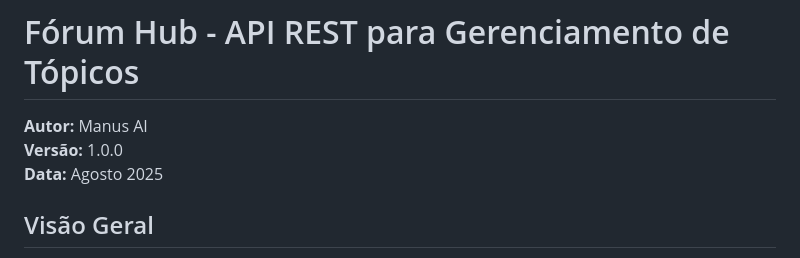
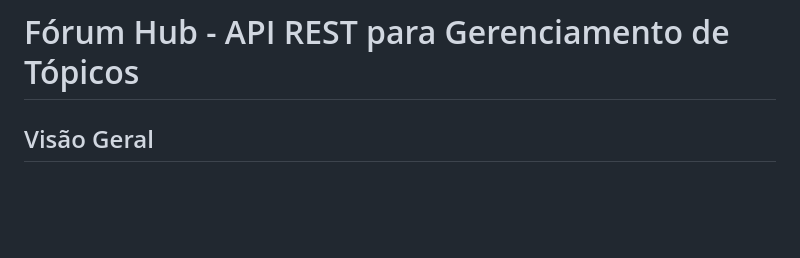
Before and after one commit to Iafelix14/Forum_Hub, a Markdown page: README.md, the part around the change. Rendered like a GitHub page; blank space fills up the shorter version.

```diff
--- a/README.md
+++ b/README.md
@@ -1,8 +1,4 @@
 # Fórum Hub - API REST para Gerenciamento de Tópicos
-
-**Autor:** Manus AI
-**Versão:** 1.0.0
-**Data:** Agosto 2025
 
 ## Visão Geral
 
```
